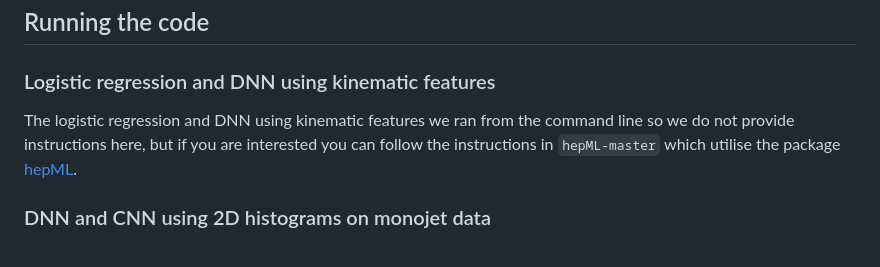
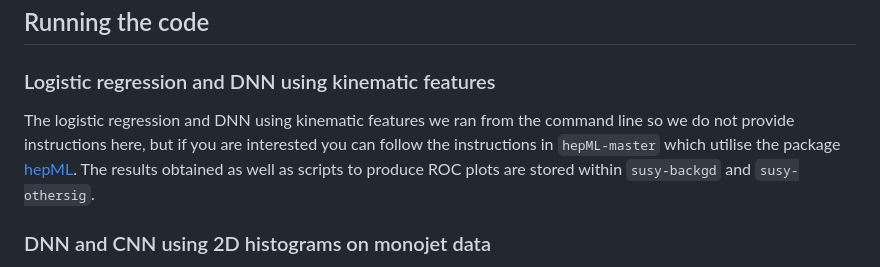
Before and after one commit to MikeSoughton/DarkMatterML, a Markdown page: README.md, the part around the change. GitHub-like rendering.

```diff
--- a/README.md
+++ b/README.md
@@ -47,7 +47,7 @@ This project was made possible through funding from the Royal Society-SERB Newto
 ## Running the code
 
 ### Logistic regression and DNN using kinematic features
-The logistic regression and DNN using kinematic features we ran from the command line so we do not provide instructions here, but if you are interested you can follow the instructions in `hepML-master` which utilise the package [hepML](https://github.com/aelwood/hepML).
+The logistic regression and DNN using kinematic features we ran from the command line so we do not provide instructions here, but if you are interested you can follow the instructions in `hepML-master` which utilise the package [hepML](https://github.com/aelwood/hepML). The results obtained as well as scripts to produce ROC plots are stored within `susy-backgd` and `susy-othersig`.
 
 ### DNN and CNN using 2D histograms on monojet data
 When running the DNN or CNN using 2D histograms there are a couple of options. To run both the DNN and the CNN using histograms constructed from monojet parton-level data navigate to `monojet`. To train and evaluate the algorithm on the various signals against each other, run
```
